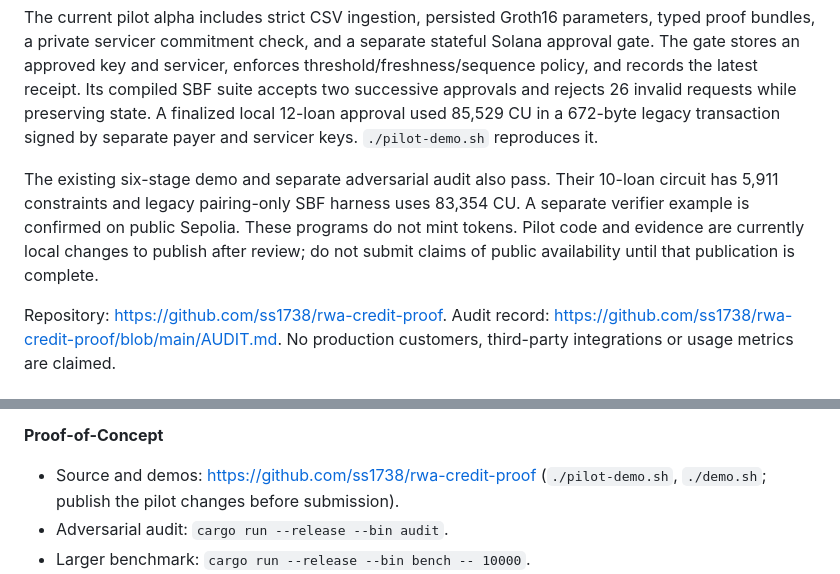
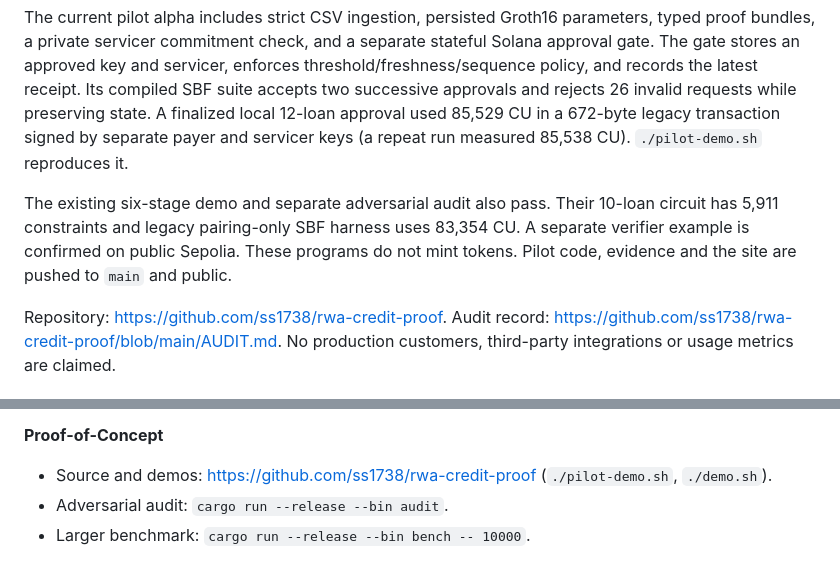
Before and after one commit to ss1738/rwa-credit-proof, a Markdown page: DEVELOPER_TOOLING_PROPOSAL.md, 2 parts joined by grey strips. GitHub-like rendering.

```diff
--- a/DEVELOPER_TOOLING_PROPOSAL.md
+++ b/DEVELOPER_TOOLING_PROPOSAL.md
@@ -29,13 +29,13 @@ bundles, a private servicer commitment check, and a separate stateful Solana app
 stores an approved key and servicer, enforces threshold/freshness/sequence policy, and records the
 latest receipt. Its compiled SBF suite accepts two successive approvals and rejects 26 invalid
 requests while preserving state. A finalized local 12-loan approval used 85,529 CU in a 672-byte
-legacy transaction signed by separate payer and servicer keys. `./pilot-demo.sh` reproduces it.
+legacy transaction signed by separate payer and servicer keys (a repeat run measured 85,538 CU).
+`./pilot-demo.sh` reproduces it.
 
 The existing six-stage demo and separate adversarial audit also pass. Their 10-loan circuit has
 5,911 constraints and legacy pairing-only SBF harness uses 83,354 CU. A separate verifier example
-is confirmed on public Sepolia. These programs do not mint tokens. Pilot code and evidence are
-currently local changes to publish after review; do not submit claims of public availability until
-that publication is complete.
+is confirmed on public Sepolia. These programs do not mint tokens. Pilot code, evidence and the
+site are pushed to `main` and public.
 
 Repository: https://github.com/ss1738/rwa-credit-proof.
 Audit record: https://github.com/ss1738/rwa-credit-proof/blob/main/AUDIT.md.
@@ -124,7 +124,7 @@ Solidity/EVM example demonstrates portability; this grant's deliverables focus o
 
 **Proof-of-Concept**
 
-- Source and demos: https://github.com/ss1738/rwa-credit-proof (`./pilot-demo.sh`, `./demo.sh`; publish the pilot changes before submission).
+- Source and demos: https://github.com/ss1738/rwa-credit-proof (`./pilot-demo.sh`, `./demo.sh`).
 - Adversarial audit: `cargo run --release --bin audit`.
 - Larger benchmark: `cargo run --release --bin bench -- 10000`.
 - Sepolia example: https://sepolia.etherscan.io/tx/0x91196bd0a9b6d192733bdc7df7126520c142f2bbda2c146190ebddd75aaae7c7.
```
Also changed, not shown: GRANT_APPLICATION.md (+9 -8 lines).
